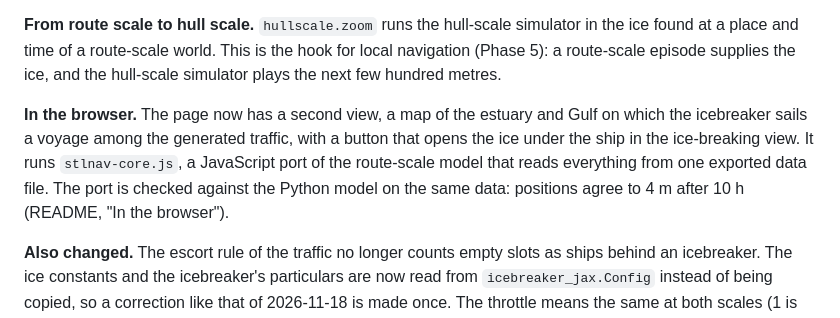
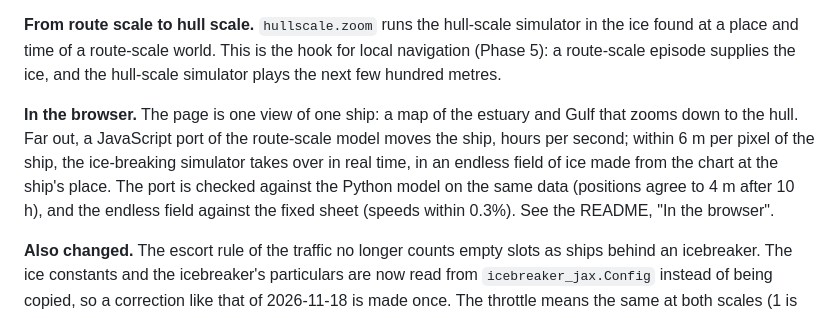
Before and after one commit to pierrelux/icebreaker-lab, a Markdown page: docs/st-lawrence-plan.md, the part around the change. Rendered like a GitHub page.

```diff
--- a/docs/st-lawrence-plan.md
+++ b/docs/st-lawrence-plan.md
@@ -204,7 +204,7 @@ Until now the route-scale environment took the ship's speed in ice from Lindqvis
 
 **From route scale to hull scale.** `hullscale.zoom` runs the hull-scale simulator in the ice found at a place and time of a route-scale world. This is the hook for local navigation (Phase 5): a route-scale episode supplies the ice, and the hull-scale simulator plays the next few hundred metres.
 
-**In the browser.** The page now has a second view, a map of the estuary and Gulf on which the icebreaker sails a voyage among the generated traffic, with a button that opens the ice under the ship in the ice-breaking view. It runs `stlnav-core.js`, a JavaScript port of the route-scale model that reads everything from one exported data file. The port is checked against the Python model on the same data: positions agree to 4 m after 10 h (README, "In the browser").
+**In the browser.** The page is one view of one ship: a map of the estuary and Gulf that zooms down to the hull. Far out, a JavaScript port of the route-scale model moves the ship, hours per second; within 6 m per pixel of the ship, the ice-breaking simulator takes over in real time, in an endless field of ice made from the chart at the ship's place. The port is checked against the Python model on the same data (positions agree to 4 m after 10 h), and the endless field against the fixed sheet (speeds within 0.3%). See the README, "In the browser".
 
 **Also changed.** The escort rule of the traffic no longer counts empty slots as ships behind an icebreaker. The ice constants and the icebreaker's particulars are now read from `icebreaker_jax.Config` instead of being copied, so a correction like that of 2026-11-18 is made once. The throttle means the same at both scales (1 is full ahead, 0 is no thrust; the route scale counts a negative throttle as 0).
 
```
Also changed, not shown: README.md (+24 -10 lines), docs/st-lawrence-view.jpg, stl-map.png (added), 6 other files.
